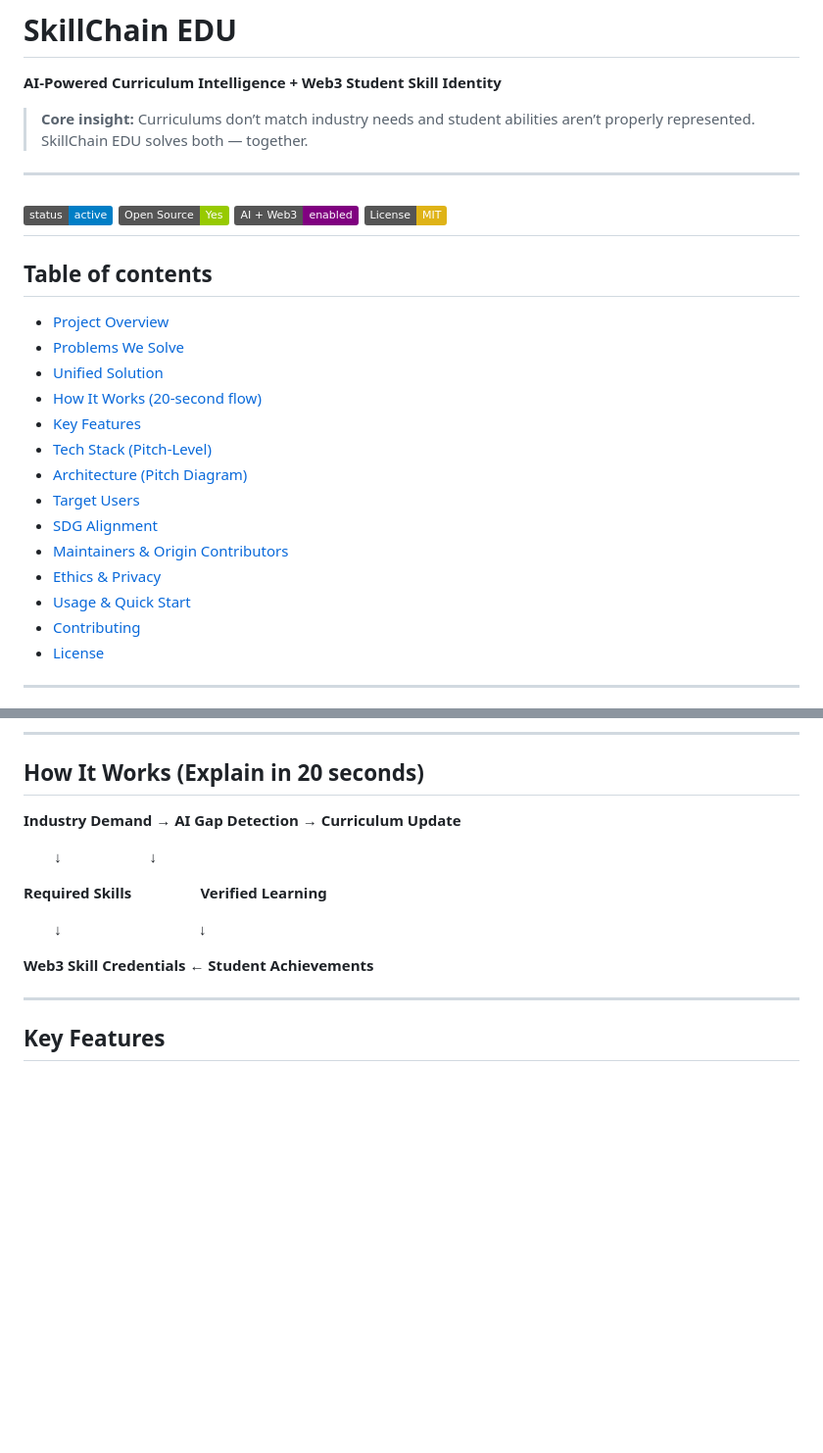
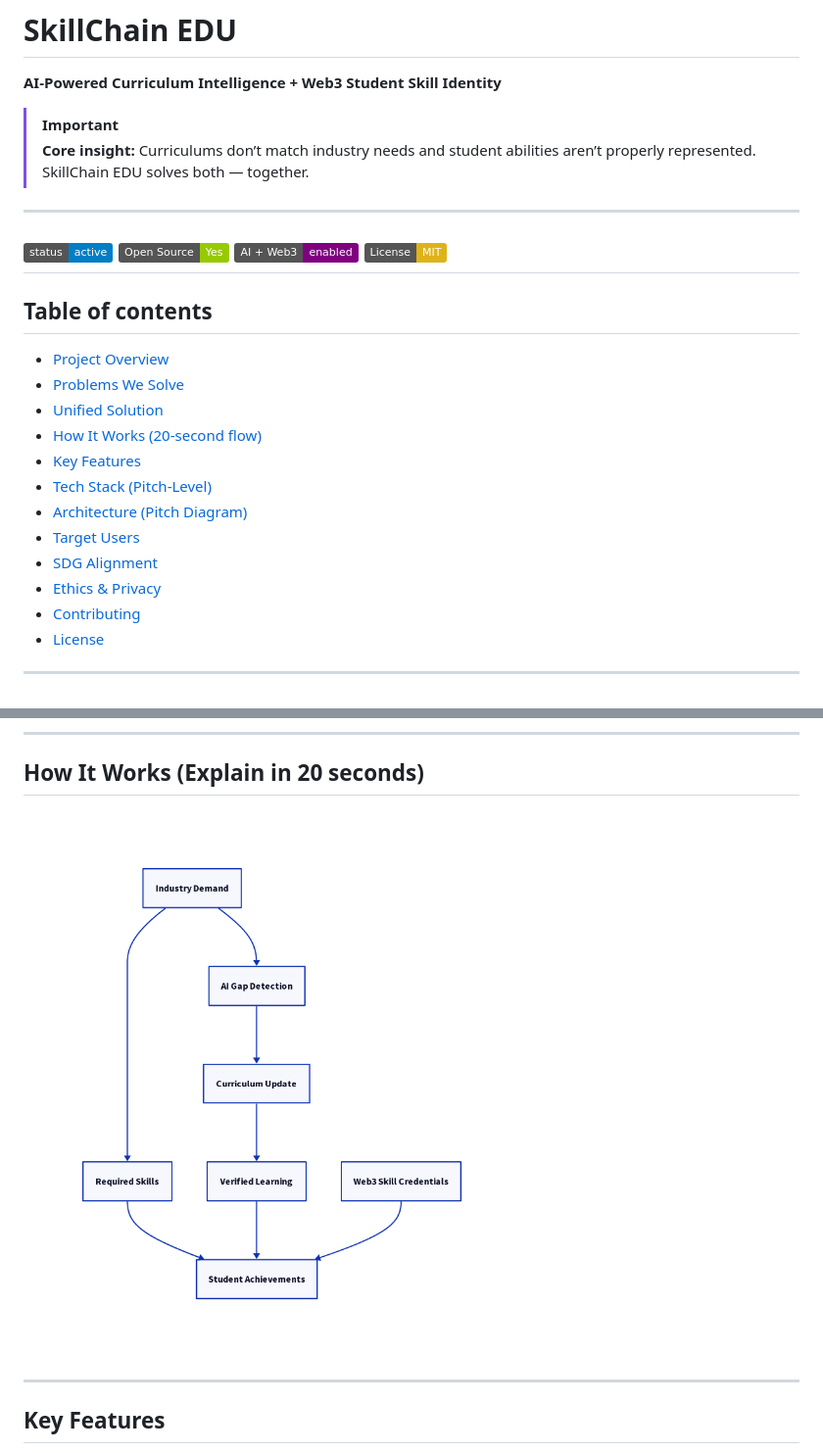
Before and after one commit to aishenreemo/skillchain_edu, a Markdown page: README.md, 2 parts joined by grey strips. Shown: that part at 98% size. GitHub-like rendering; pictures changed too: how_it_works.png (added); badges without logos; blank space fills up the shorter version.

```diff
--- a/README.md
+++ b/README.md
@@ -2,13 +2,16 @@
 
 **AI-Powered Curriculum Intelligence + Web3 Student Skill Identity**
 
+> [!important]
 > **Core insight:** Curriculums don’t match industry needs and student abilities aren’t properly represented. SkillChain EDU solves both — together.
+
 ---
 [![Status: In Development](https://img.shields.io/badge/status-active-blue)]()
 [![Open Source](https://img.shields.io/badge/Open%20Source-Yes-green)]()
 [![Built with AI + Web3](https://img.shields.io/badge/AI%20%2B%20Web3-enabled-purple)]()
 [![License: MIT](https://img.shields.io/badge/License-MIT-yellow.svg)]()
 ---
+
 ## Table of contents
 
 * [Project Overview](#project-overview)
@@ -20,9 +23,7 @@
 * [Architecture (Pitch Diagram)](#architecture-pitch-diagram)
 * [Target Users](#target-users)
 * [SDG Alignment](#sdg-alignment)
-* [Maintainers & Origin Contributors](#maintainers-&-origin-contributors)
 * [Ethics & Privacy](#ethics--privacy)
-* [Usage & Quick Start](#usage--quick-start)
 * [Contributing](#contributing)
 * [License](#license)
 
@@ -73,15 +72,7 @@ Together these layers create a continuous loop: AI detects a gap → curriculum
 
 ## How It Works (Explain in 20 seconds)
 
-**Industry Demand → AI Gap Detection → Curriculum Update**
-
-        ↓                       ↓
-
-**Required Skills**                  **Verified Learning**
-
-        ↓                                    ↓
-
-**Web3 Skill Credentials ← Student Achievements**
+![photo](how_it_works.png)
 
 ---
 
```
Also changed, not shown: other parts of README.md (+5 -58 lines), LICENSE.md (added, +10 -0 lines).
